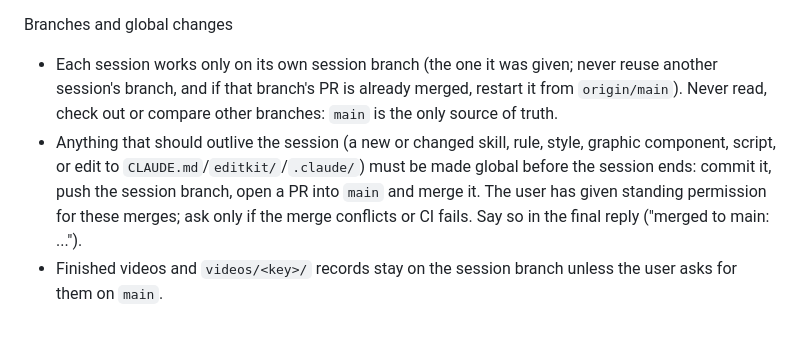
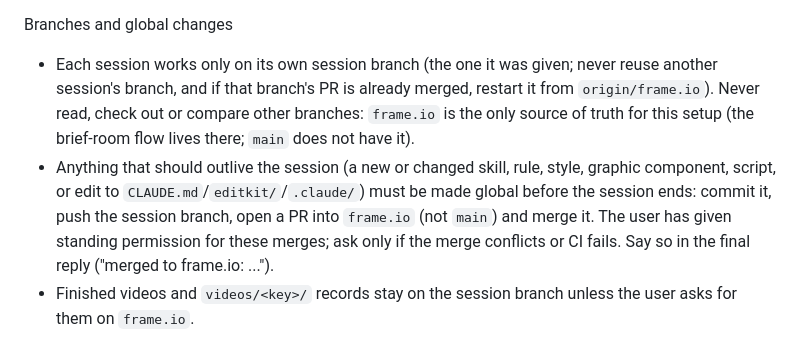
Before and after one commit to govindplal/editor, a Markdown page: CLAUDE.md, the part around the change. GitHub-like rendering.

Commit message:
Make frame.io the base branch for sessions: merges and restarts target frame.io, not main
Co-Authored-By: Claude Sonnet 5.5 <noreply@anthropic.com>
Claude-Session: https://claude.ai/code/session_0191czuThVwQHKrmxC81jdBU

```diff
--- a/CLAUDE.md
+++ b/CLAUDE.md
@@ -43,10 +43,10 @@ transcription models, python env, ffmpeg, Chrome), so sessions don't re-download
 
 Branches and global changes
 - Each session works only on its own session branch (the one it was given; never reuse another session's branch, and if
-  that branch's PR is already merged, restart it from `origin/main`). Never read, check out or compare other branches:
-  `main` is the only source of truth.
+  that branch's PR is already merged, restart it from `origin/frame.io`). Never read, check out or compare other branches:
+  `frame.io` is the only source of truth for this setup (the brief-room flow lives there; `main` does not have it).
 - Anything that should outlive the session (a new or changed skill, rule, style, graphic component, script, or edit to
   `CLAUDE.md`/`editkit/`/`.claude/`) must be made global before the session ends: commit it, push the session branch,
-  open a PR into `main` and merge it. The user has given standing permission for these merges; ask only if the merge
-  conflicts or CI fails. Say so in the final reply ("merged to main: ...").
-- Finished videos and `videos/<key>/` records stay on the session branch unless the user asks for them on `main`.
+  open a PR into `frame.io` (not `main`) and merge it. The user has given standing permission for these merges; ask only if the merge
+  conflicts or CI fails. Say so in the final reply ("merged to frame.io: ...").
+- Finished videos and `videos/<key>/` records stay on the session branch unless the user asks for them on `frame.io`.
```
Also changed, not shown: 1 other file.
